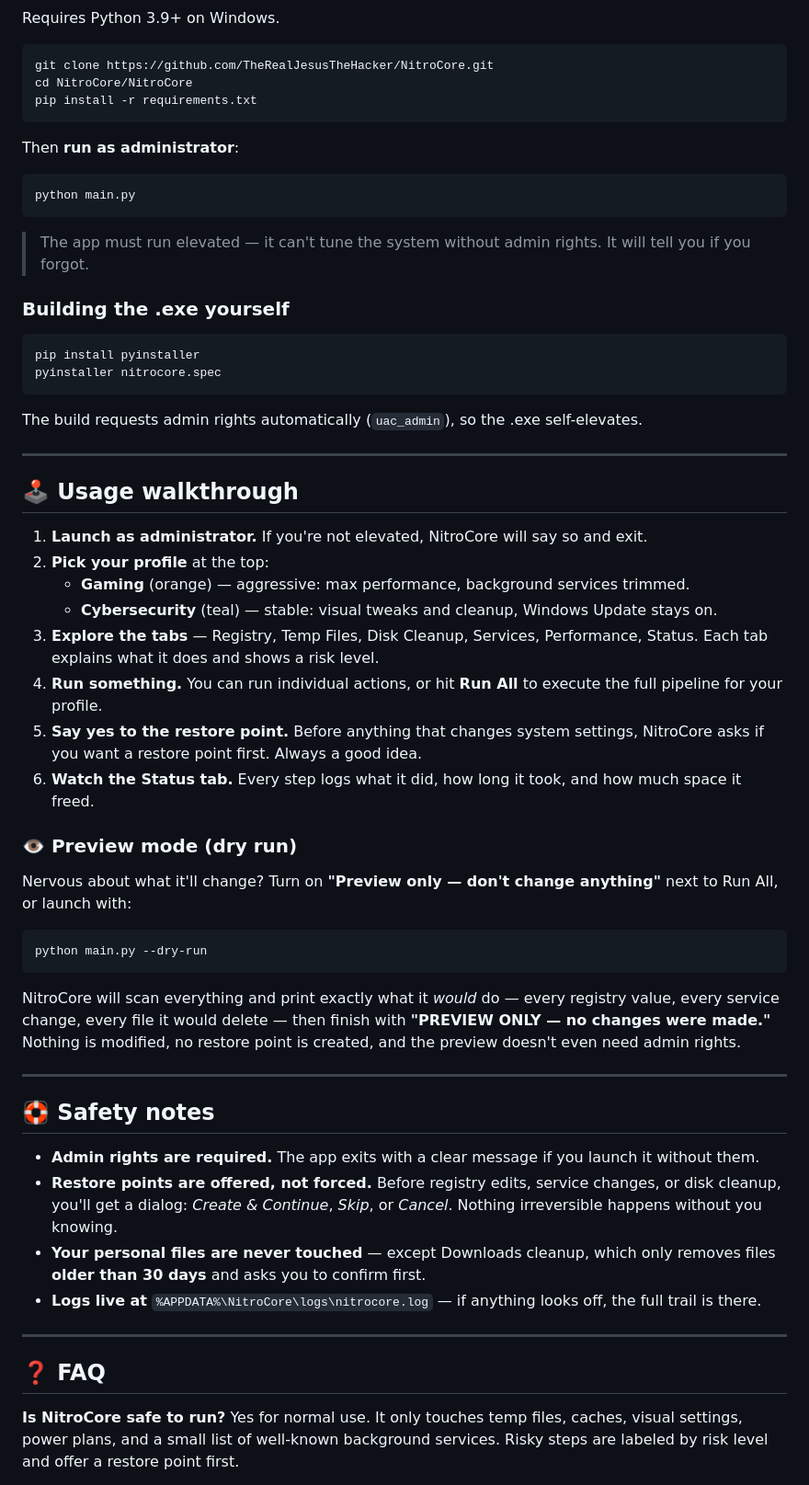
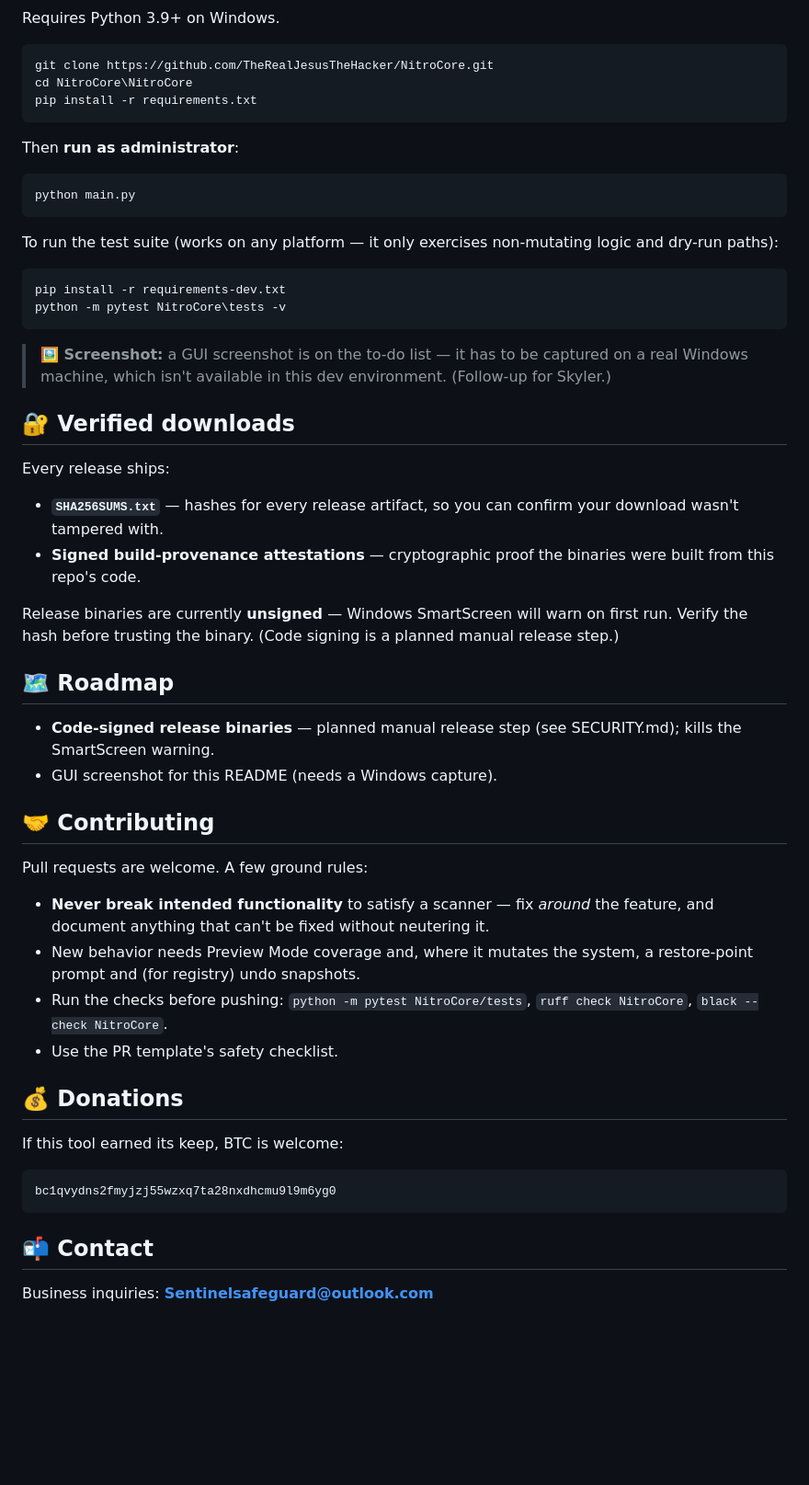
Before and after one commit to TheRealJesusTheHacker/NitroCore, a Markdown page: README.md, the part around one of its changes. Shown at 92% size. Drawn GitHub-style; blank space fills up the shorter version.

````diff
--- a/README.md
+++ b/README.md
@@ -53,61 +106,55 @@ Requires Python 3.9+ on Windows.
 git clone https://github.com/TheRealJesusTheHacker/NitroCore.git
-cd NitroCore/NitroCore
+cd NitroCore\NitroCore
 pip install -r requirements.txt
 ```
 
 Then **run as administrator**:
 
-```bash
+```powershell
 python main.py
 ```
 
-> The app must run elevated — it can't tune the system without admin rights. It will tell you if you forgot.
+To run the test suite (works on any platform — it only exercises non-mutating logic and dry-run paths):
 
-### Building the .exe yourself
-
-```bash
-pip install pyinstaller
-pyinstaller nitrocore.spec
+```powershell
+pip install -r requirements-dev.txt
+python -m pytest NitroCore\tests -v
 ```
 
-The build requests admin rights automatically (`uac_admin`), so the .exe self-elevates.
+> **🖼️ Screenshot:** a GUI screenshot is on the to-do list — it has to be captured on a real Windows machine, which isn't available in this dev environment. (Follow-up for Skyler.)
 
----
+## 🔐 Verified downloads
 
-## 🕹️ Usage walkthrough
+Every release ships:
 
-1. **Launch as administrator.** If you're not elevated, NitroCore will say so and exit.
-2. **Pick your profile** at the top:
-   - **Gaming** (orange) — aggressive: max performance, background services trimmed.
-   - **Cybersecurity** (teal) — stable: visual tweaks and cleanup, Windows Update stays on.
-3. **Explore the tabs** — Registry, Temp Files, Disk Cleanup, Services, Performance, Status. Each tab explains what it does and shows a risk level.
-4. **Run something.** You can run individual actions, or hit **Run All** to execute the full pipeline for your profile.
-5. **Say yes to the restore point.** Before anything that changes system settings, NitroCore asks if you want a restore point first. Always a good idea.
-6. **Watch the Status tab.** Every step logs what it did, how long it took, and how much space it freed.
+- **`SHA256SUMS.txt`** — hashes for every release artifact, so you can confirm your download wasn't tampered with.
+- **Signed build-provenance attestations** — cryptographic proof the binaries were built from this repo's code.
 
-### 👁️ Preview mode (dry run)
+Release binaries are currently **unsigned** — Windows SmartScreen will warn on first run. Verify the hash before trusting the binary. (Code signing is a planned manual release step.)
 
-Nervous about what it'll change? Turn on **"Preview only — don't change anything"** next to Run All, or launch with:
+## 🗺️ Roadmap
 
-```bash
-python main.py --dry-run
+- **Code-signed release binaries** — planned manual release step (see SECURITY.md); kills the SmartScreen warning.
+- GUI screenshot for this README (needs a Windows capture).
+
+## 🤝 Contributing
+
+Pull requests are welcome. A few ground rules:
+
+- **Never break intended functionality** to satisfy a scanner — fix *around* the feature, and document anything that can't be fixed without neutering it.
+- New behavior needs Preview Mode coverage and, where it mutates the system, a restore-point prompt and (for registry) undo snapshots.
+- Run the checks before pushing: `python -m pytest NitroCore/tests`, `ruff check NitroCore`, `black --check NitroCore`.
+- Use the PR template's safety checklist.
+
+## 💰 Donations
+
+If this tool earned its keep, BTC is welcome:
+
+```
+bc1qvydns2fmyjzj55wzxq7ta28nxdhcmu9l9m6yg0
 ```
 
-NitroCore will scan everything and print exactly what it *would* do — every registry value, every service change, every file it would delete — then finish with **"PREVIEW ONLY — no changes were made."** Nothing is modified, no restore point is created, and the preview doesn't even need admin rights.
+## 📬 Contact
 
----
+Business inquiries: **Sentinelsafeguard@outlook.com**
 
-## 🛟 Safety notes
-
-- **Admin rights are required.** The app exits with a clear message if you launch it without them.
-- **Restore points are offered, not forced.** Before registry edits, service changes, or disk cleanup, you'll get a dialog: _Create & Continue_, _Skip_, or _Cancel_. Nothing irreversible happens without you knowing.
-- **Your personal files are never touched** — except Downloads cleanup, which only removes files **older than 30 days** and asks you to confirm first.
-- **Logs live at** `%APPDATA%\NitroCore\logs\nitrocore.log` — if anything looks off, the full trail is there.
-
----
-
-## ❓ FAQ
-
-**Is NitroCore safe to run?**
-Yes for normal use. It only touches temp files, caches, visual settings, power plans, and a small list of well-known background services. Risky steps are labeled by risk level and offer a restore point first.
-
````
Also changed, not shown: other parts of README.md (+79 -48 lines).
